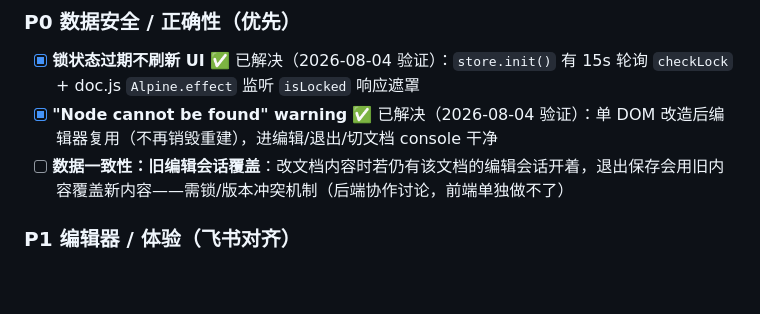
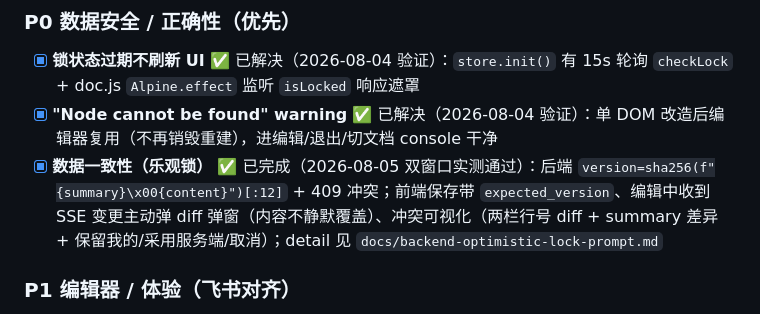
Before and after one commit to CoderMoray/MyKnowledgePlatform, a Markdown page: docs/FRONTEND_STATUS.md, the part around the change. GitHub-like rendering; blank space fills up the shorter version.

Commit message:
docs: mark data-consistency (optimistic lock) done — verified in dual-window test

```diff
--- a/docs/FRONTEND_STATUS.md
+++ b/docs/FRONTEND_STATUS.md
@@ -12,7 +12,7 @@
 
 - [x] **锁状态过期不刷新 UI** ✅ 已解决（2026-08-04 验证）：`store.init()` 有 15s 轮询 `checkLock` + doc.js `Alpine.effect` 监听 `isLocked` 响应遮罩
 - [x] **"Node cannot be found" warning** ✅ 已解决（2026-08-04 验证）：单 DOM 改造后编辑器复用（不再销毁重建），进编辑/退出/切文档 console 干净
-- [ ] **数据一致性：旧编辑会话覆盖**：改文档内容时若仍有该文档的编辑会话开着，退出保存会用旧内容覆盖新内容——需锁/版本冲突机制（后端协作讨论，前端单独做不了）
+- [x] **数据一致性（乐观锁）** ✅ 已完成（2026-08-05 双窗口实测通过）：后端 `version=sha256(f"{summary}\x00{content}")[:12]` + 409 冲突；前端保存带 `expected_version`、编辑中收到 SSE 变更主动弹 diff 弹窗（内容不静默覆盖）、冲突可视化（两栏行号 diff + summary 差异 + 保留我的/采用服务端/取消）；detail 见 `docs/backend-optimistic-lock-prompt.md`
 
 ### P1 编辑器 / 体验（飞书对齐）
 
```
